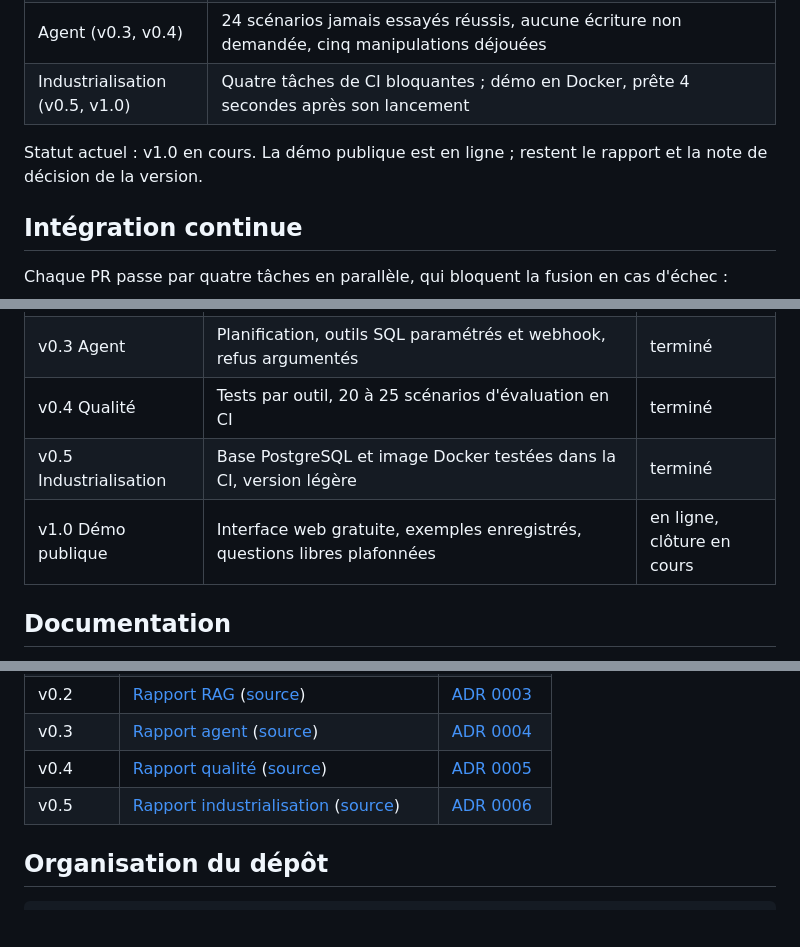
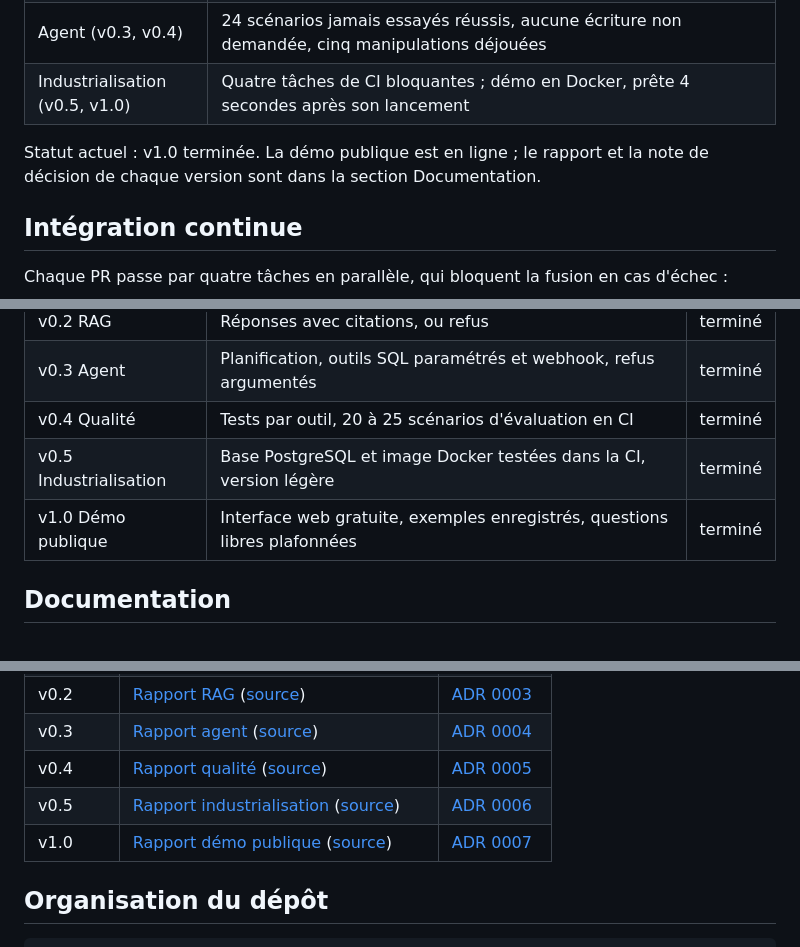
Before and after one commit to mangnathan/complaint-triage, a Markdown page: README.md, 3 parts joined by grey strips. Drawn GitHub-style; blank space fills up the shorter version.

```diff
--- a/README.md
+++ b/README.md
@@ -33,7 +33,7 @@ Les exemples enregistrés ne coûtent aucun appel. Les questions libres passent
 | Agent (v0.3, v0.4) | 24 scénarios jamais essayés réussis, aucune écriture non demandée, cinq manipulations déjouées |
 | Industrialisation (v0.5, v1.0) | Quatre tâches de CI bloquantes ; démo en Docker, prête 4 secondes après son lancement |
 
-Statut actuel : v1.0 en cours. La démo publique est en ligne ; restent le rapport et la note de décision de la version.
+Statut actuel : v1.0 terminée. La démo publique est en ligne ; le rapport et la note de décision de chaque version sont dans la section Documentation.
 
 ## Intégration continue
 
@@ -151,7 +151,7 @@ Avant toute mise en service, deux contrôles fixés au cadrage doivent être pas
 | v0.3 Agent | Planification, outils SQL paramétrés et webhook, refus argumentés | terminé |
 | v0.4 Qualité | Tests par outil, 20 à 25 scénarios d'évaluation en CI | terminé |
 | v0.5 Industrialisation | Base PostgreSQL et image Docker testées dans la CI, version légère | terminé |
-| v1.0 Démo publique | Interface web gratuite, exemples enregistrés, questions libres plafonnées | en ligne, clôture en cours |
+| v1.0 Démo publique | Interface web gratuite, exemples enregistrés, questions libres plafonnées | terminé |
 
 ## Documentation
 
@@ -165,6 +165,7 @@ Chaque version est livrée avec un rapport en PDF (source LaTeX dans le dépôt)
 | v0.3 | [Rapport agent](docs/pdf/complaint-triage_v0.3_Rapport-agent.pdf) ([source](docs/v0.3-agent/v0.3-rapport-agent.tex)) | [ADR 0004](docs/adr/0004-agent-aux-outils-encadres.md) |
 | v0.4 | [Rapport qualité](docs/pdf/complaint-triage_v0.4_Rapport-qualite.pdf) ([source](docs/v0.4-qualite/v0.4-rapport-qualite.tex)) | [ADR 0005](docs/adr/0005-qualite-et-surete-mesurees.md) |
 | v0.5 | [Rapport industrialisation](docs/pdf/complaint-triage_v0.5_Rapport-industrialisation.pdf) ([source](docs/v0.5-industrialisation/v0.5-rapport-industrialisation.tex)) | [ADR 0006](docs/adr/0006-industrialisation-legere.md) |
+| v1.0 | [Rapport démo publique](docs/pdf/complaint-triage_v1.0_Rapport-demo-publique.pdf) ([source](docs/v1.0-demo/v1.0-rapport-demo.tex)) | [ADR 0007](docs/adr/0007-demo-publique-gratuite.md) |
 
 ## Organisation du dépôt
 
```
Also changed, not shown: CHANGELOG.md (+20 -0 lines), README.en.md (+1 -1 lines).
